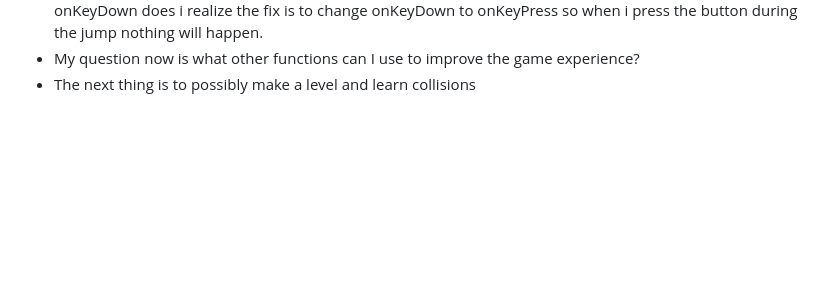
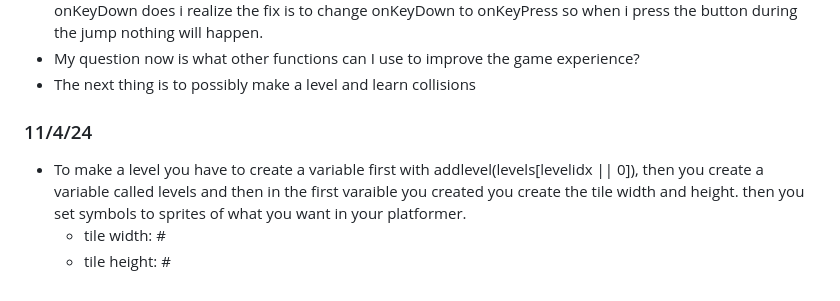
Before and after one commit to keithh9704/sep11-freedom-project, a Markdown page: tool/learning-log.md, the part around the change. Rendered like a GitHub page; blank space fills up the shorter version.

Commit message:
added what i learned so far in the learning log

```diff
--- a/tool/learning-log.md
+++ b/tool/learning-log.md
@@ -49,7 +49,10 @@ used kaboom playground and went on [gravity](https://kaboomjs.com/play?example=m
 * An a-ha moment I had was when you jump with the character if you press space again it would hover midjump for a couple muilsecond. I wanted to fix that but didn't know how. Then when I read what onKeyDown does i realize the fix is to change onKeyDown to onKeyPress so when i press the button during the jump nothing will happen.
 * My question now is what other functions can I use to improve the game experience?
 * The next thing is to possibly make a level and learn collisions
-
+### 11/4/24
+* To make a level you have to create a variable first with addlevel(levels[levelidx || 0]), then you create a variable called levels and then in the first varaible you created you create the tile width and height. then you set symbols to sprites of what you want in your platformer.
+    * tile width: #
+    * tile height: #
 <!--
 * Links you used today (websites, videos, etc)
 * Things you tried, progress you made, etc
```
